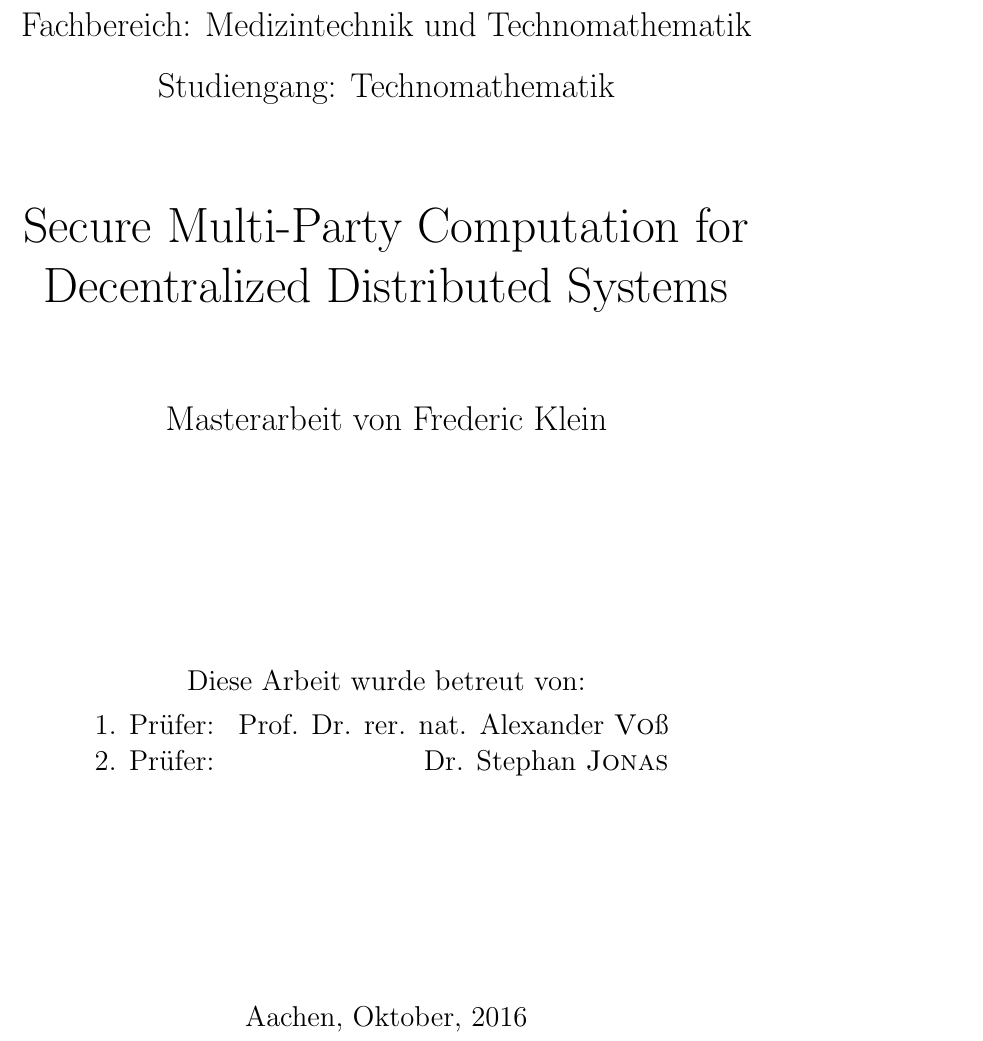
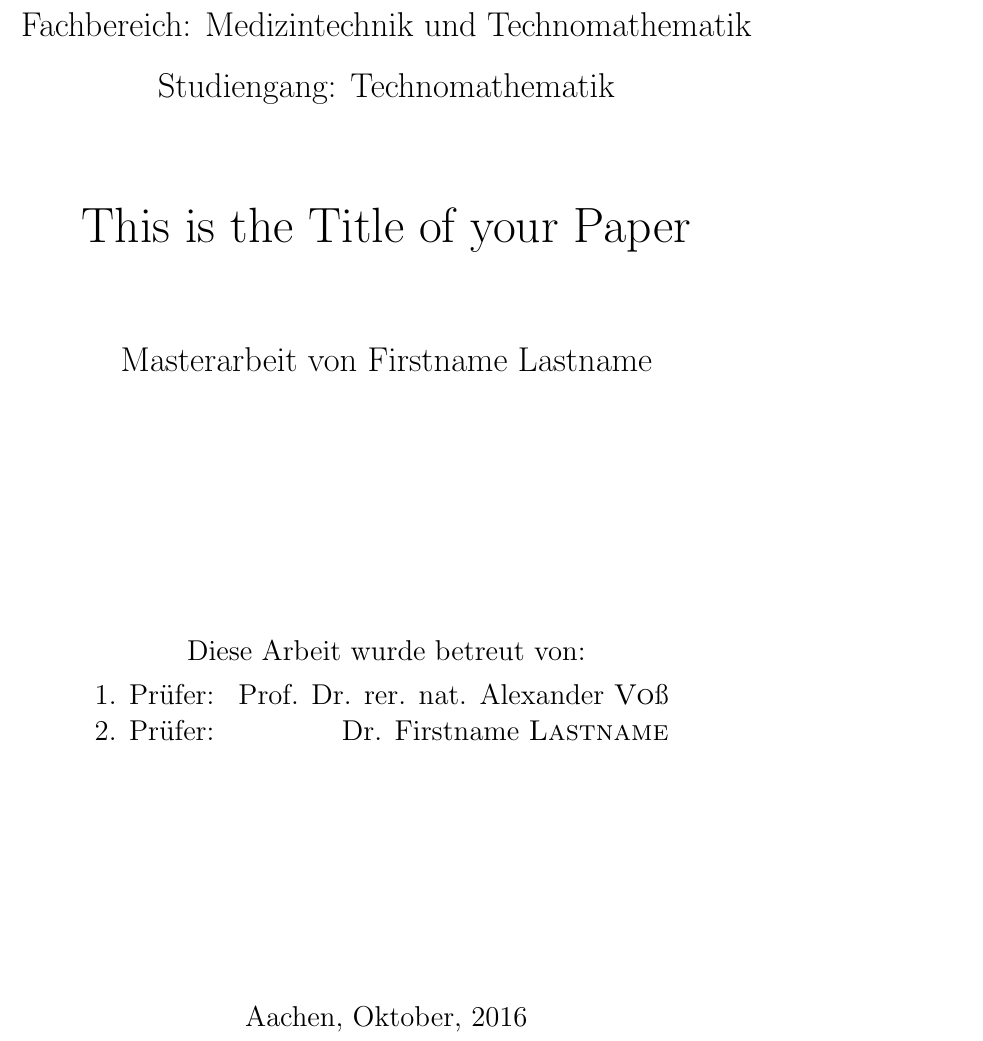
Before and after one commit to frederic-klein/ThesisTemplate, a LaTeX document (titlepage.tex, which reads titlepage-content.tex): part of the page, cut so that both start at the same text. Compiled offline with pdfLaTeX.

Commit message:
initial commit

```diff
--- a/titlepage-content.tex
+++ b/titlepage-content.tex
@@ -11,16 +11,16 @@
 	\vspace{0.3cm}
 	{\Large Studiengang: Technomathematik\par}
 	\vspace{1.5cm}
-		{\huge Secure Multi-Party Computation for Decentralized Distributed Systems\par}
+		{\huge This is the Title of your Paper\par}
 	\vspace{1.5cm}
-	{\Large Masterarbeit von Frederic Klein\par}
+	{\Large Masterarbeit von Firstname Lastname\par}
 	\vfill
 	{\large Diese Arbeit wurde betreut von:\par}
 	\vspace{0.3cm}
 	{\large
 		\begin{tabular}{lr}
 			1. Pr\"ufer: & Prof. Dr. rer. nat. Alexander \textsc{Vo}\ss{}\\
-			2. Pr\"ufer: & Dr. Stephan \textsc{Jonas}
+			2. Pr\"ufer: & Dr. Firstname \textsc{Lastname}
 		\end{tabular}
 	}
 	\vfill
```
Also changed, not shown: thesis.tex (+1 -1 lines), thesis.pdf.
